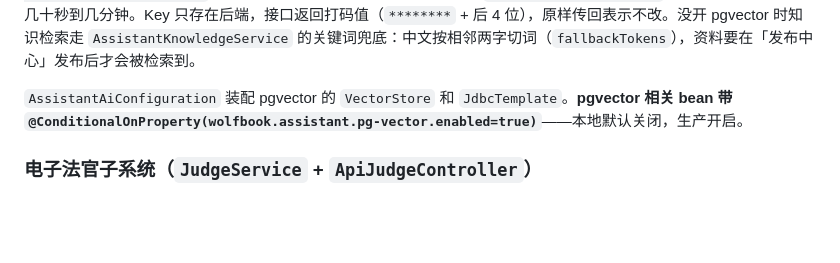
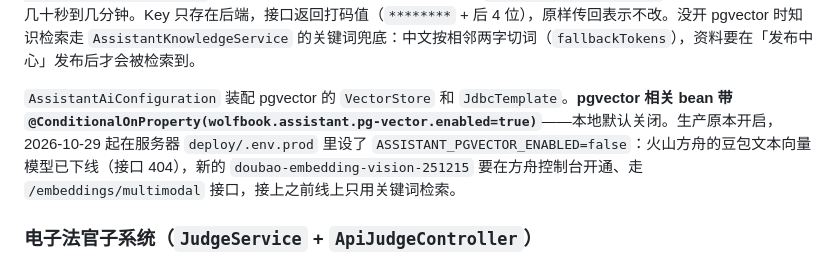
Before and after one commit to godlei8/wolfBook, a Markdown page: CLAUDE.md, the part around the change. Rendered like a GitHub page; blank space fills up the shorter version.

```diff
--- a/CLAUDE.md
+++ b/CLAUDE.md
@@ -91,7 +91,7 @@ npm run build:mp-weixin   # 生产构建
 
 **对话模型可切换**：后台「AI 助手 → 模型管理」登记多个 OpenAI 兼容模型（`assistant_models` 表：接口地址、模型编码、Key、启用、`disable_thinking`、`active`），`AssistantConfigService.getRuntimeConfig()` 把 provider 换成 `active = 1` 的那一个，问答和「按世界观起草」都跟着切；一个都没设时退回 `assistant_config` 里原来的 DeepSeek 配置（第一次打开模型管理会把它搬进来当第一项）。`DeepSeekChatService` 实际是通用的 OpenAI 兼容客户端（`{baseUrl}/chat/completions`）；模型开了「关闭思考」会带 `chat_template_kwargs: {thinking: false, enable_thinking: false}`，给 vLLM 部署的推理模型（比如学校的 `deepseek-v4-flash-0731`）用，不开它每次先想几十秒到几分钟。Key 只存在后端，接口返回打码值（`********` + 后 4 位），原样传回表示不改。没开 pgvector 时知识检索走 `AssistantKnowledgeService` 的关键词兜底：中文按相邻两字切词（`fallbackTokens`），资料要在「发布中心」发布后才会被检索到。
 
-`AssistantAiConfiguration` 装配 pgvector 的 `VectorStore` 和 `JdbcTemplate`。**pgvector 相关 bean 带 `@ConditionalOnProperty(wolfbook.assistant.pg-vector.enabled=true)`**——本地默认关闭，生产开启。
+`AssistantAiConfiguration` 装配 pgvector 的 `VectorStore` 和 `JdbcTemplate`。**pgvector 相关 bean 带 `@ConditionalOnProperty(wolfbook.assistant.pg-vector.enabled=true)`**——本地默认关闭。生产原本开启，2026-10-29 起在服务器 `deploy/.env.prod` 里设了 `ASSISTANT_PGVECTOR_ENABLED=false`：火山方舟的豆包文本向量模型已下线（接口 404），新的 `doubao-embedding-vision-251215` 要在方舟控制台开通、走 `/embeddings/multimodal` 接口，接上之前线上只用关键词检索。
 
 ### 电子法官子系统（`JudgeService` + `ApiJudgeController`）
 线下面杀的"电子法官"：建房 → 玩家通过分享邀请或输入房号入座 → 准备 → 开局随机发身份 → 主持人逐阶段推进。逻辑全部集中在 `service/JudgeService.java`（约 1400 行），接口在 `/api/judge/rooms/**`（recent、创建、详情、join、ready、start、advance、night-action、vote）。
```
Also changed, not shown: AGENTS.md (+1 -1 lines).
